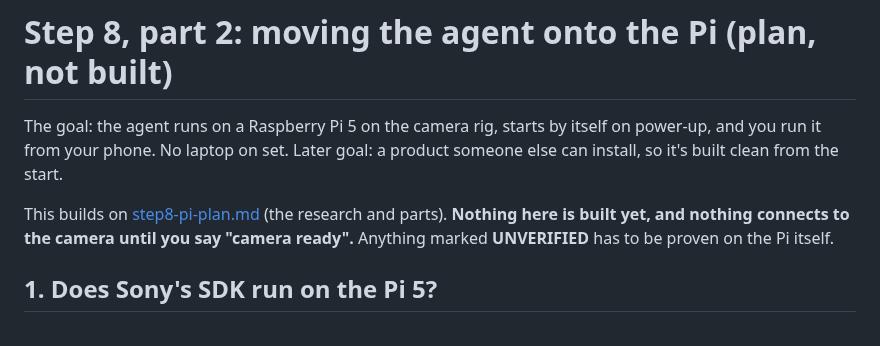
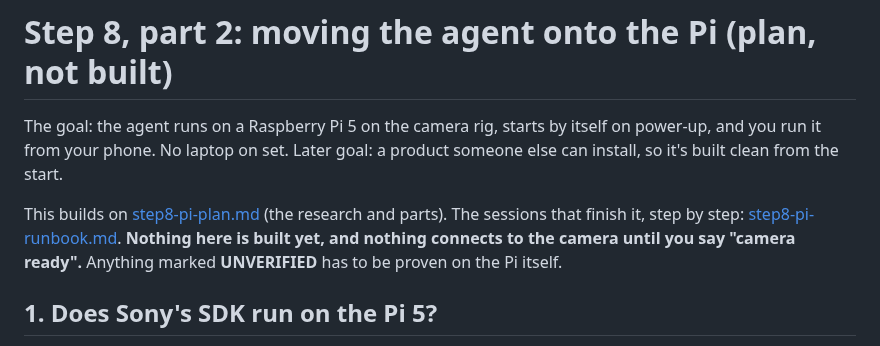
Before and after one commit to saadhilalai/exposure-handled, a Markdown page: docs/step8-pi-build.md, the part around the change. Rendered like a GitHub page.

```diff
--- a/docs/step8-pi-build.md
+++ b/docs/step8-pi-build.md
@@ -3,7 +3,8 @@
 The goal: the agent runs on a Raspberry Pi 5 on the camera rig, starts by itself on power-up, and you run it from your phone.
 No laptop on set. Later goal: a product someone else can install, so it's built clean from the start.
 
-This builds on [step8-pi-plan.md](step8-pi-plan.md) (the research and parts). **Nothing here is built yet, and nothing
+This builds on [step8-pi-plan.md](step8-pi-plan.md) (the research and parts). The sessions that finish it, step by
+step: [step8-pi-runbook.md](step8-pi-runbook.md). **Nothing here is built yet, and nothing
 connects to the camera until you say "camera ready".** Anything marked **UNVERIFIED** has to be proven on the Pi itself.
 
 ## 1. Does Sony's SDK run on the Pi 5?
```
Also changed, not shown: docs/step8-pi-runbook.md (added, +256 -0 lines).
